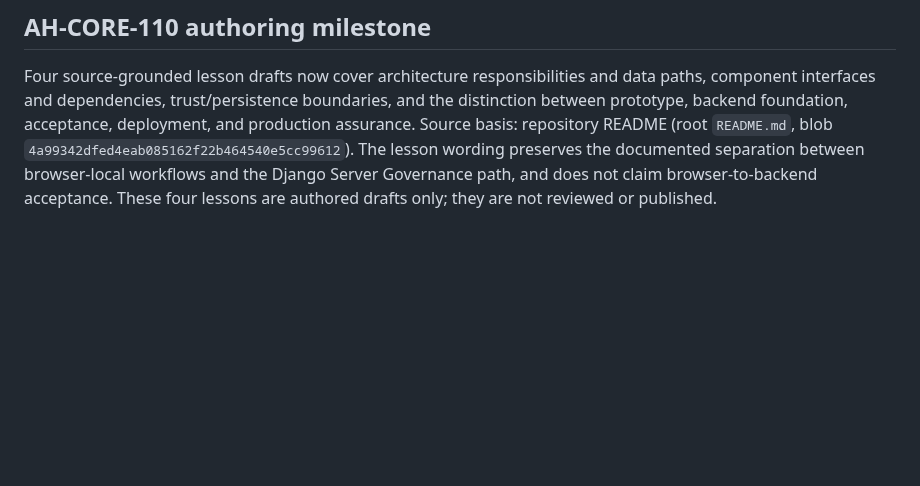
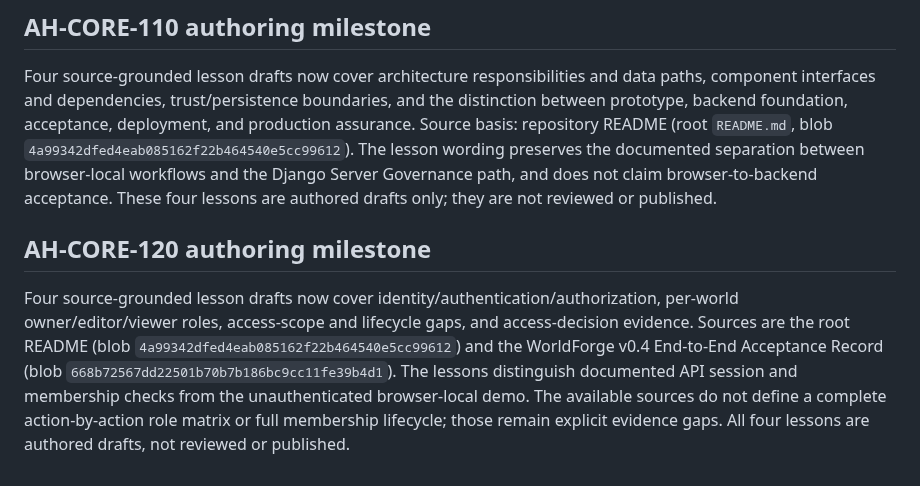
Before and after one commit to hydraporss/ah-aios-react-website, a Markdown page: learning-studio/README.md, the part around the change. GitHub-like rendering; blank space fills up the shorter version.

Commit message:
Document AH-CORE-120 authored lesson milestone

```diff
--- a/learning-studio/README.md
+++ b/learning-studio/README.md
@@ -67,3 +67,8 @@ Four additional source-grounded lesson drafts have been authored for AH-CORE-110
 ## AH-CORE-110 authoring milestone
 
 Four source-grounded lesson drafts now cover architecture responsibilities and data paths, component interfaces and dependencies, trust/persistence boundaries, and the distinction between prototype, backend foundation, acceptance, deployment, and production assurance. Source basis: repository README (root `README.md`, blob `4a99342dfed4eab085162f22b464540e5cc99612`). The lesson wording preserves the documented separation between browser-local workflows and the Django Server Governance path, and does not claim browser-to-backend acceptance. These four lessons are authored drafts only; they are not reviewed or published.
+
+
+## AH-CORE-120 authoring milestone
+
+Four source-grounded lesson drafts now cover identity/authentication/authorization, per-world owner/editor/viewer roles, access-scope and lifecycle gaps, and access-decision evidence. Sources are the root README (blob `4a99342dfed4eab085162f22b464540e5cc99612`) and the WorldForge v0.4 End-to-End Acceptance Record (blob `668b72567dd22501b70b7b186bc9cc11fe39b4d1`). The lessons distinguish documented API session and membership checks from the unauthenticated browser-local demo. The available sources do not define a complete action-by-action role matrix or full membership lifecycle; those remain explicit evidence gaps. All four lessons are authored drafts, not reviewed or published.
```
